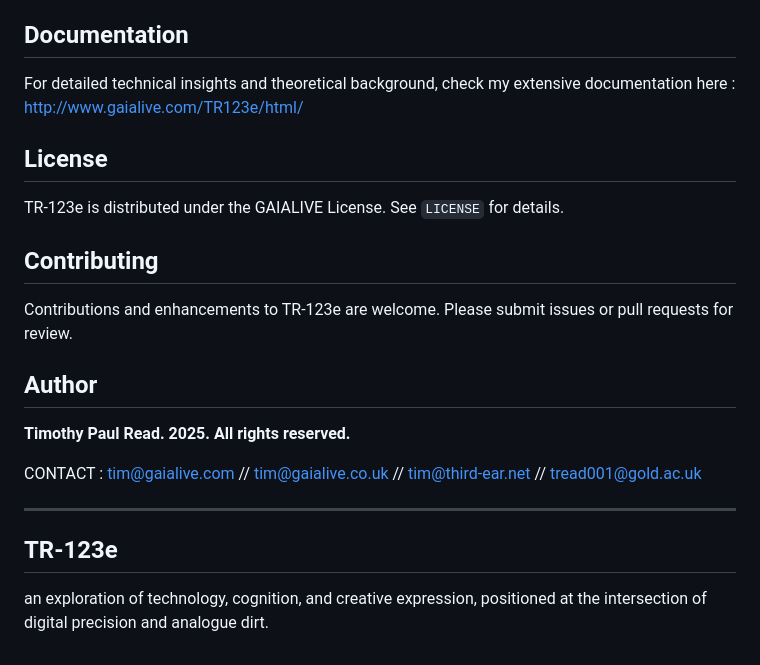
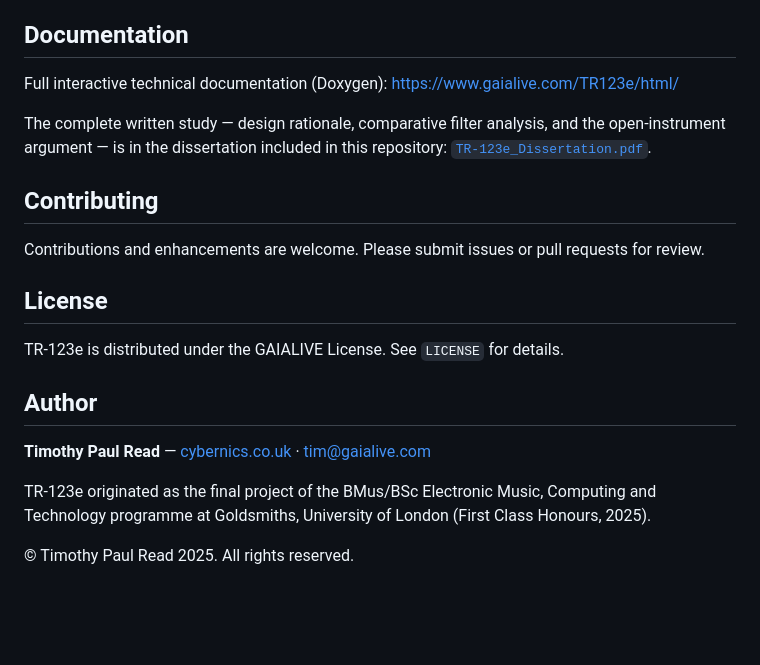
Before and after one commit to gaialive/TR123e, a Markdown page: README.md, the part around one of its changes. Rendered like a GitHub page; blank space fills up the shorter version.

```diff
--- a/README.md
+++ b/README.md
@@ -60,23 +55,22 @@ scp -r TR123e root@bela.local:/root/Bela/projects/
 
 ## Documentation
 
-For detailed technical insights and theoretical background, check my extensive documentation here : http://www.gaialive.com/TR123e/html/
+Full interactive technical documentation (Doxygen): <https://www.gaialive.com/TR123e/html/>
+
+The complete written study — design rationale, comparative filter analysis, and the open-instrument argument — is in the dissertation included in this repository: [`TR-123e_Dissertation.pdf`](TR-123e_Dissertation.pdf).
+
+## Contributing
+
+Contributions and enhancements are welcome. Please submit issues or pull requests for review.
 
 ## License
 
 TR-123e is distributed under the GAIALIVE License. See `LICENSE` for details.
 
-## Contributing
-
-Contributions and enhancements to TR-123e are welcome. Please submit issues or pull requests for review.
-
 ## Author
 
-**Timothy Paul Read. 2025. All rights reserved.**
+**Timothy Paul Read** — [cybernics.co.uk](https://cybernics.co.uk) · <tim@gaialive.com>
 
-CONTACT : tim@gaialive.com // tim@gaialive.co.uk // tim@third-ear.net // tread001@gold.ac.uk
+TR-123e originated as the final project of the BMus/BSc Electronic Music, Computing and Technology programme at Goldsmiths, University of London (First Class Honours, 2025).
 
----
-
-## TR-123e
-an exploration of technology, cognition, and creative expression, positioned at the intersection of digital precision and analogue dirt.
+© Timothy Paul Read 2025. All rights reserved.
```
Also changed, not shown: other parts of README.md (+32 -37 lines).
